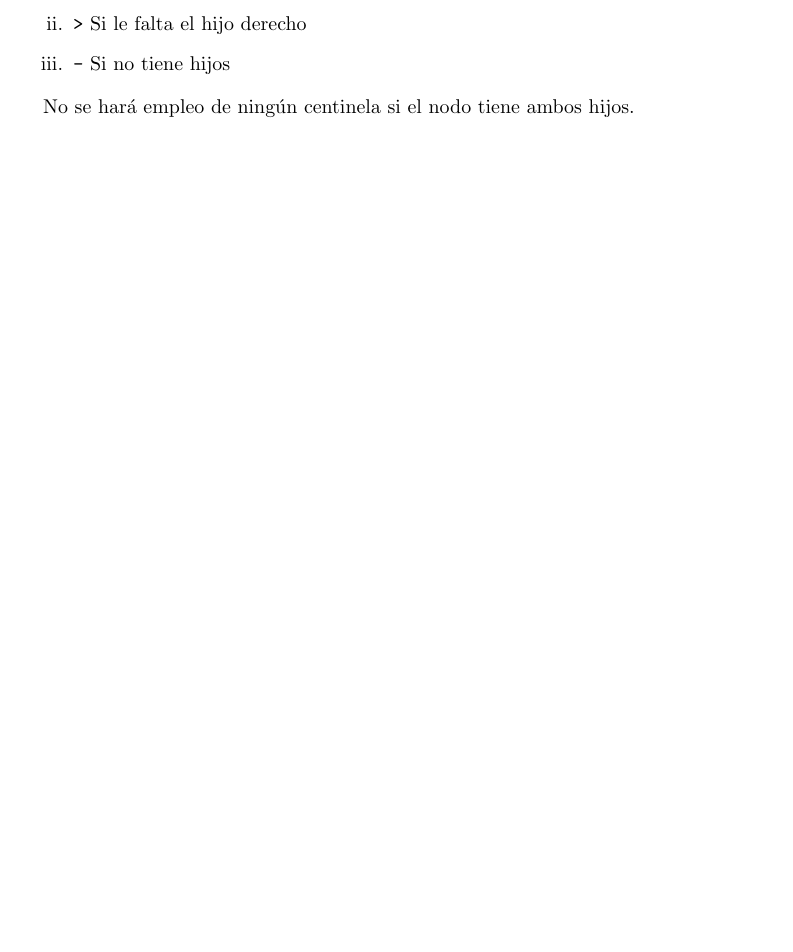
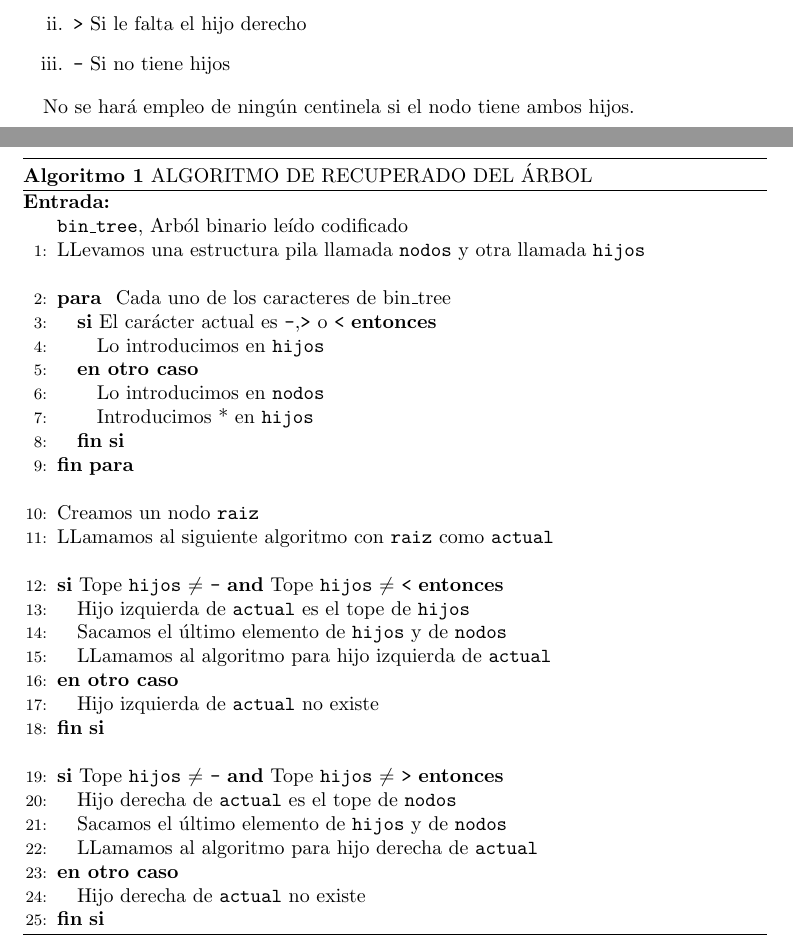
Before and after one commit to ncordon/RetoIV, a LaTeX document (retoIV.tex): part of page 2 of 2 before the commit and two parts of pages 2 and 3 of 3 after it, the two joined at a grey line, cut so that both start at the same text, the shorter picture padded with empty space. Compiled offline with LaTeX, dvips and Ghostscript.

Commit message:
Algoritmo descrito ¿¿¿correcto???

```diff
--- a/retoIV.tex
+++ b/retoIV.tex
@@ -62,5 +62,51 @@
 
  No se hará empleo de ningún centinela si el nodo tiene ambos hijos.
 
-
+   \begin{algorithm}[H]
+   \begin{algorithmic}[1]
+  \REQUIRE \ \\
+      \texttt{bin\_tree}, Arból binario leído codificado\\
+  \STATE{LLevamos una estructura pila llamada \texttt{nodos}
+         y otra llamada \texttt{hijos}}
+  \\\
+  \FOR{Cada uno de los caracteres de bin\_tree}
+    \IF{El carácter actual es \texttt{-},\texttt{>} o \texttt{<}}
+      \STATE{Lo introducimos en \texttt{hijos}}
+    \ELSE
+      \STATE{Lo introducimos en \texttt{nodos}}
+      \STATE{Introducimos * en \texttt{hijos}}
+    \ENDIF
+  \ENDFOR
+  \\\
+  \STATE{Creamos un nodo \texttt{raiz}}
+  \STATE{LLamamos al siguiente algoritmo con \texttt{raiz}
+         como \texttt{actual}}
+  \\\
+  \IF{Tope \texttt{hijos} $\neq$ \texttt{-} \AND
+      Tope \texttt{hijos} $\neq$ \texttt{<}}
+      \STATE{Hijo izquierda de \texttt{actual}
+             es el tope de \texttt{hijos}}
+      \STATE{Sacamos el último elemento de \texttt{hijos}
+        y de \texttt{nodos}}
+      \STATE{LLamamos al algoritmo para hijo izquierda de
+            \texttt{actual}}
+  \ELSE
+    \STATE{Hijo izquierda de \texttt{actual} no existe}
+  \ENDIF
+  \\\
+  \IF{Tope \texttt{hijos} $\neq$ \texttt{-} \AND
+      Tope \texttt{hijos} $\neq$ \texttt{>}}
+    \STATE{Hijo derecha de \texttt{actual}
+            es el tope de \texttt{nodos}}
+    \STATE{Sacamos el último elemento de \texttt{hijos}
+            y de \texttt{nodos}}
+    \STATE{LLamamos al algoritmo para hijo derecha de
+          \texttt{actual}}
+  \ELSE
+  \STATE{Hijo derecha de \texttt{actual} no existe}
+  \ENDIF
+   \end{algorithmic}
+   \caption{ALGORITMO DE RECUPERADO DEL ÁRBOL}
+   \label{Numeros}
+   \end{algorithm}
 \end{document}
```
Also changed, not shown: retoIV.pdf.
